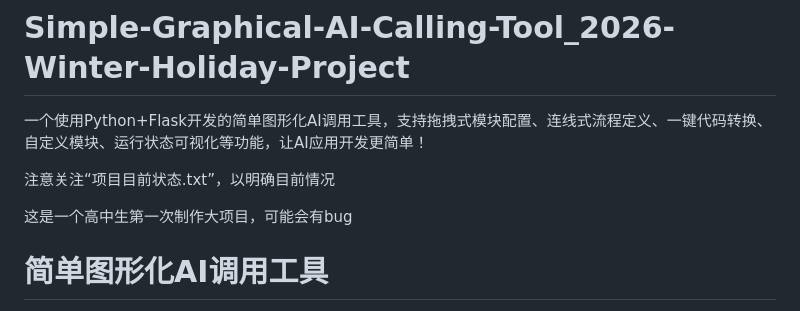
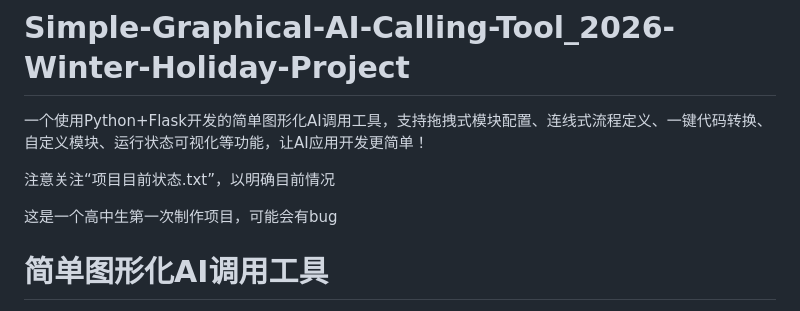
Before and after one commit to Newmanggn/Simple-Graphical-AI-Calling-Tool_2026-Winter-Holiday-Project, a Markdown page: README.md, the part around the change. Rendered like a GitHub page.

```diff
--- a/README.md
+++ b/README.md
@@ -3,7 +3,7 @@
 
 注意关注“项目目前状态.txt”，以明确目前情况
 
-这是一个高中生第一次制作大项目，可能会有bug
+这是一个高中生第一次制作项目，可能会有bug
 # 简单图形化AI调用工具
 
 一个使用Python+Flask开发的图形化AI模型调用和流程编排工具，通过拖拽式模块配置、连线式流程定义，让AI应用开发更简单！
```
